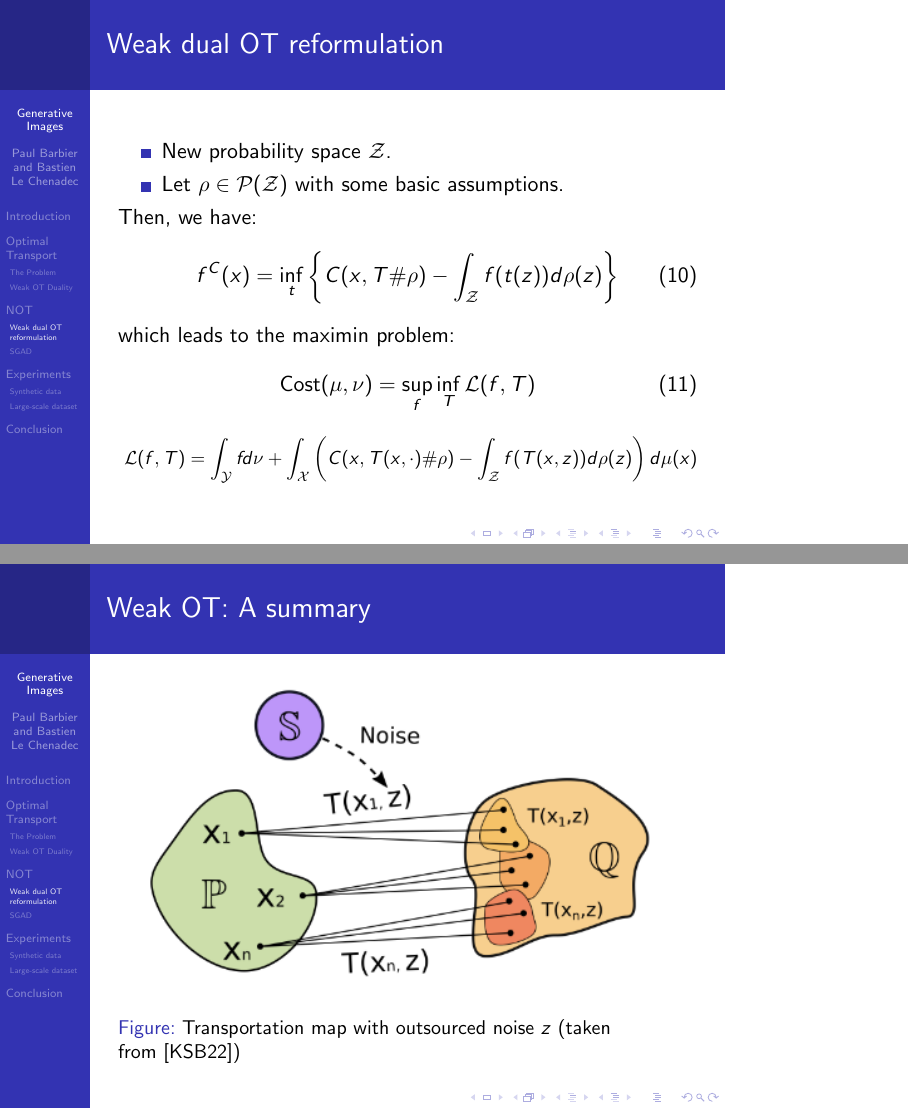
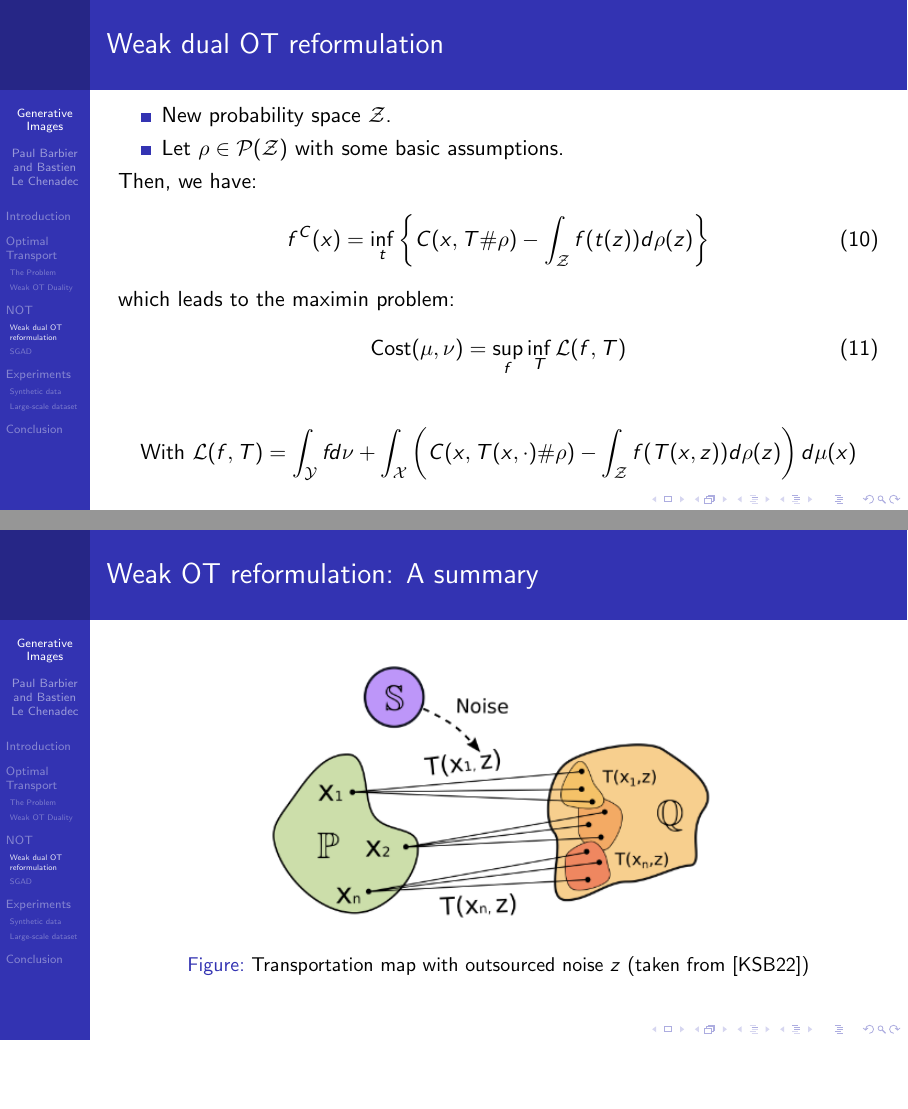
Before and after one commit to bastienlc/NOT, LaTeX slides (slides/slides.tex): pages 11 and 13 of 26, joined at a grey line, the shorter picture padded with empty space. Compiled offline with pdfLaTeX.

Commit message:
New aspectratio

```diff
--- a/slides/slides.tex
+++ b/slides/slides.tex
@@ -15,7 +15,7 @@
 %	PACKAGES AND THEMES
 %----------------------------------------------------------------------------------------
 
-\documentclass{beamer}
+\documentclass[aspectratio=169]{beamer}
 
 \mode<presentation> {
 
@@ -246,8 +246,7 @@
         \Cost(\mu,\nu) = \sup_{f} \inf_{T} \mathcal{L}(f,T)
     \end{equation}
 
-    \resizebox*{\textwidth}{!}{
-        $\displaystyle\mathcal{L}(f,T) = \int_{\mathcal{Y}}fd\nu + \int_{\mathcal{X}} \left( C(x, T(x,\cdot)\#\rho)-\int_{\mathcal{Z}}f(T(x,z))d\rho(z)\right)d\mu(x)$}
+    $$\text{With }\mathcal{L}(f,T) = \int_{\mathcal{Y}}fd\nu + \int_{\mathcal{X}} \left( C(x, T(x,\cdot)\#\rho)-\int_{\mathcal{Z}}f(T(x,z))d\rho(z)\right)d\mu(x)$$
 
 \end{frame}
 
@@ -262,10 +261,10 @@
     \end{theorem}
 \end{frame}
 
-\begin{frame}{Weak OT: A summary}
+\begin{frame}{Weak OT reformulation: A summary}
     \begin{figure}
         \centering
-        \includegraphics[width=0.9\linewidth]{figures/transportation-plan.png}
+        \includegraphics[width=0.6\linewidth]{figures/transportation-plan.png}
         \label{transportation-map}
         \caption{Transportation map with outsourced noise $z$ (taken from~\cite{korotin-2022})}
     \end{figure}
```
